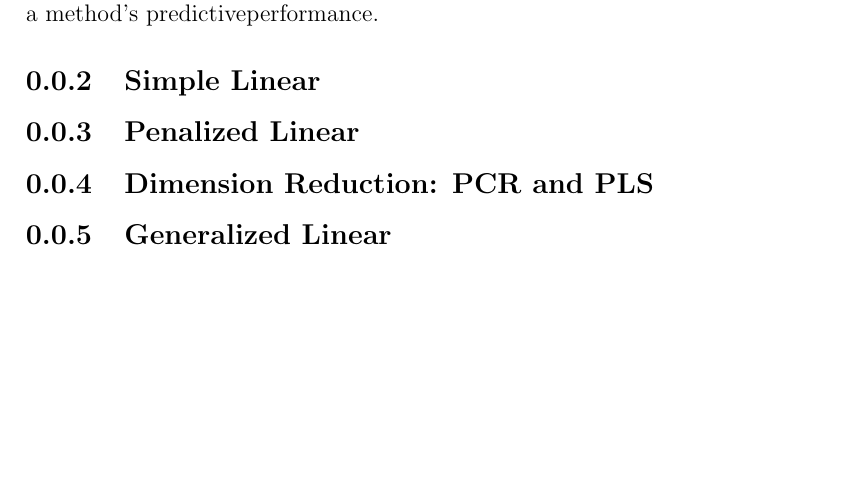
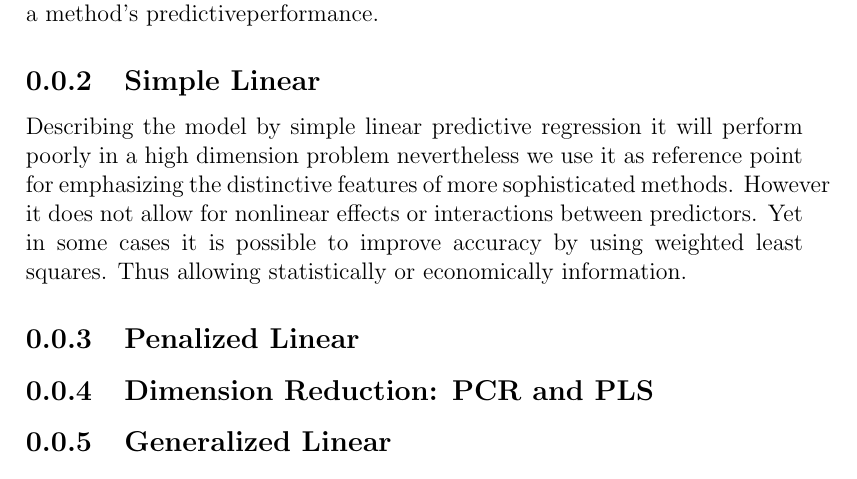
Before and after one commit to tobhuber/stockholders, a LaTeX book (data_and_methods.tex): part of the page, cut so that both start at the same text, the shorter picture padded with empty space. Compiled offline with pdfLaTeX.

Commit message:
added simple linear

```diff
--- a/data_and_methods.tex
+++ b/data_and_methods.tex
@@ -26,6 +26,13 @@ transformations.
 	out-of-sample and therefore is used to evaluate a method’s predictiveperformance.
 
 \subsection{Simple Linear}
+	Describing the model by simple linear predictive regression it will perform poorly in a high
+	dimension problem nevertheless we use it as reference point for emphasizing the distinctive
+	features of more sophisticated methods.
+	However it does not allow for nonlinear effects or interactions between predictors.
+	Yet in some cases it is possible to improve accuracy by using weighted least squares.
+	Thus allowing statistically or economically information.
+
 \subsection{Penalized Linear}
 \subsection{Dimension Reduction: PCR and PLS}
 \subsection{Generalized Linear}
```
